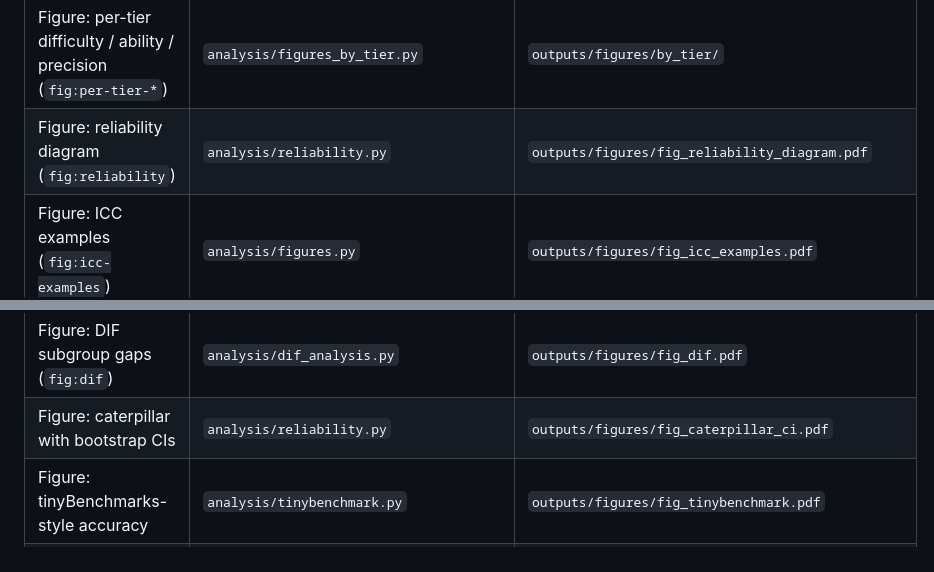
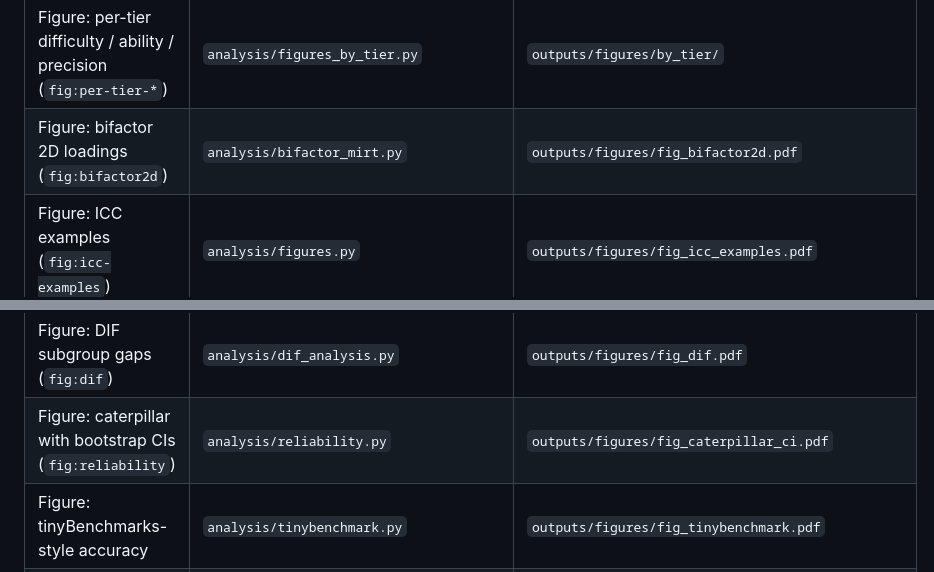
Before and after one commit to daphne-barretto/modeling-to-evaluate-ai-for-healthcare, a Markdown page: README.md, 2 parts joined by grey strips. Drawn GitHub-style.

Commit message:
Fix figure->script map: drop nonexistent fig_reliability_diagram row, add bifactor2d
Co-authored-by: Copilot <223556219+Copilot@users.noreply.github.com>

```diff
--- a/README.md
+++ b/README.md
@@ -319,13 +319,13 @@ in isolation without re-running the full pipeline.
 | Figure: caterpillar of θ̂ across models (`fig:caterpillar`)           | `analysis/figures.py`                                         | `outputs/figures/fig_caterpillar.pdf`                    |
 | Figure: θ vs aggregate accuracy (`fig:rho-vs-acc`)                   | `analysis/figures.py`                                         | `outputs/figures/fig_rho_vs_accuracy.pdf`                |
 | Figure: per-tier difficulty / ability / precision (`fig:per-tier-*`) | `analysis/figures_by_tier.py`                                 | `outputs/figures/by_tier/`                               |
-| Figure: reliability diagram (`fig:reliability`)                      | `analysis/reliability.py`                                     | `outputs/figures/fig_reliability_diagram.pdf`            |
+| Figure: bifactor 2D loadings (`fig:bifactor2d`)                      | `analysis/bifactor_mirt.py`                                   | `outputs/figures/fig_bifactor2d.pdf`                     |
 | Figure: ICC examples (`fig:icc-examples`)                            | `analysis/figures.py`                                         | `outputs/figures/fig_icc_examples.pdf`                   |
 | Figure: bifactor loading heatmap (`fig:factor-loadings`)             | `analysis/figures.py`                                         | `outputs/figures/fig_factor_loading_heatmap.pdf`         |
 | Figure: 2PL discrimination by tier (`fig:disc-tier`)                 | `analysis/figures.py`                                         | `outputs/figures/fig_discrim_by_tier.pdf`                |
 | Figure: test-information functions (`fig:item-info`)                 | `analysis/figures.py`                                         | `outputs/figures/fig_item_information.pdf`               |
 | Figure: DIF subgroup gaps (`fig:dif`)                                | `analysis/dif_analysis.py`                                    | `outputs/figures/fig_dif.pdf`                            |
-| Figure: caterpillar with bootstrap CIs                               | `analysis/reliability.py`                                     | `outputs/figures/fig_caterpillar_ci.pdf`                 |
+| Figure: caterpillar with bootstrap CIs (`fig:reliability`)           | `analysis/reliability.py`                                     | `outputs/figures/fig_caterpillar_ci.pdf`                 |
 | Figure: tinyBenchmarks-style accuracy                                | `analysis/tinybenchmark.py`                                   | `outputs/figures/fig_tinybenchmark.pdf`                  |
 | Figure: scaling law (θ vs log10 params)                              | `analysis/scaling_law.py`                                     | `outputs/figures/fig_scaling.pdf`                        |
 | Table: model fit comparison (`tab:model-fit`)                        | `analysis/fit_irt.py` + `analysis/baseline_nll.py`            | `outputs/irt/fit_table.csv`                              |
```
